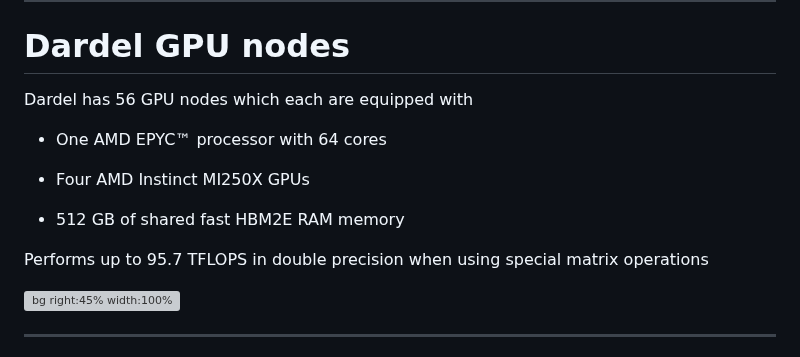
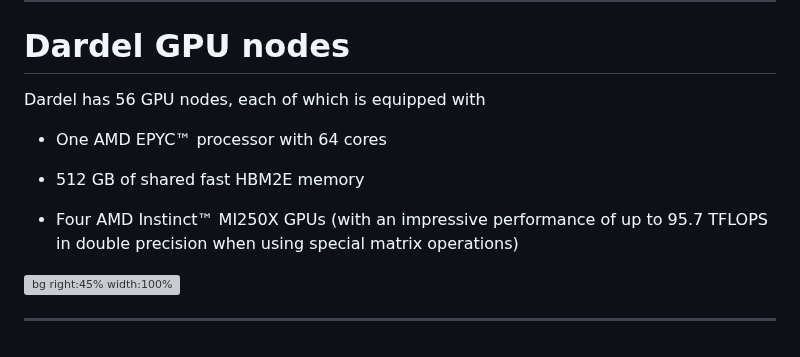
Before and after one commit to PDC-support/pdc-intro, a Markdown page: PITCHME.md, the part around the change. GitHub-like rendering; grey boxes are pictures that could not be loaded.

Commit message:
updated dardel gpu slide

```diff
--- a/PITCHME.md
+++ b/PITCHME.md
@@ -1738,15 +1738,13 @@ Central processing units (CPU) and graphics processing units (GPU) do different
 
 # Dardel GPU nodes
 
-Dardel has 56 GPU nodes which each are equipped with
+Dardel has 56 GPU nodes, each of which is equipped with
 
 - One AMD EPYC™ processor with 64 cores
 
-- Four AMD Instinct MI250X GPUs
-
-- 512 GB of shared fast HBM2E RAM memory
-
-Performs up to 95.7 TFLOPS in double precision when using special matrix operations
+- 512 GB of shared fast HBM2E memory
+
+- Four AMD Instinct™ MI250X GPUs (with an impressive performance of up to 95.7 TFLOPS in double precision when using special matrix operations)
 
 ![bg right:45% width:100%](https://www.pdc.kth.se/polopoly_fs/1.1242679.1679986622!/image/MI200_hpc_architecture_1000pW_heading_cut.png)
 
```
Also changed, not shown: episodes/compile-on-gpu.md (+3 -5 lines).
